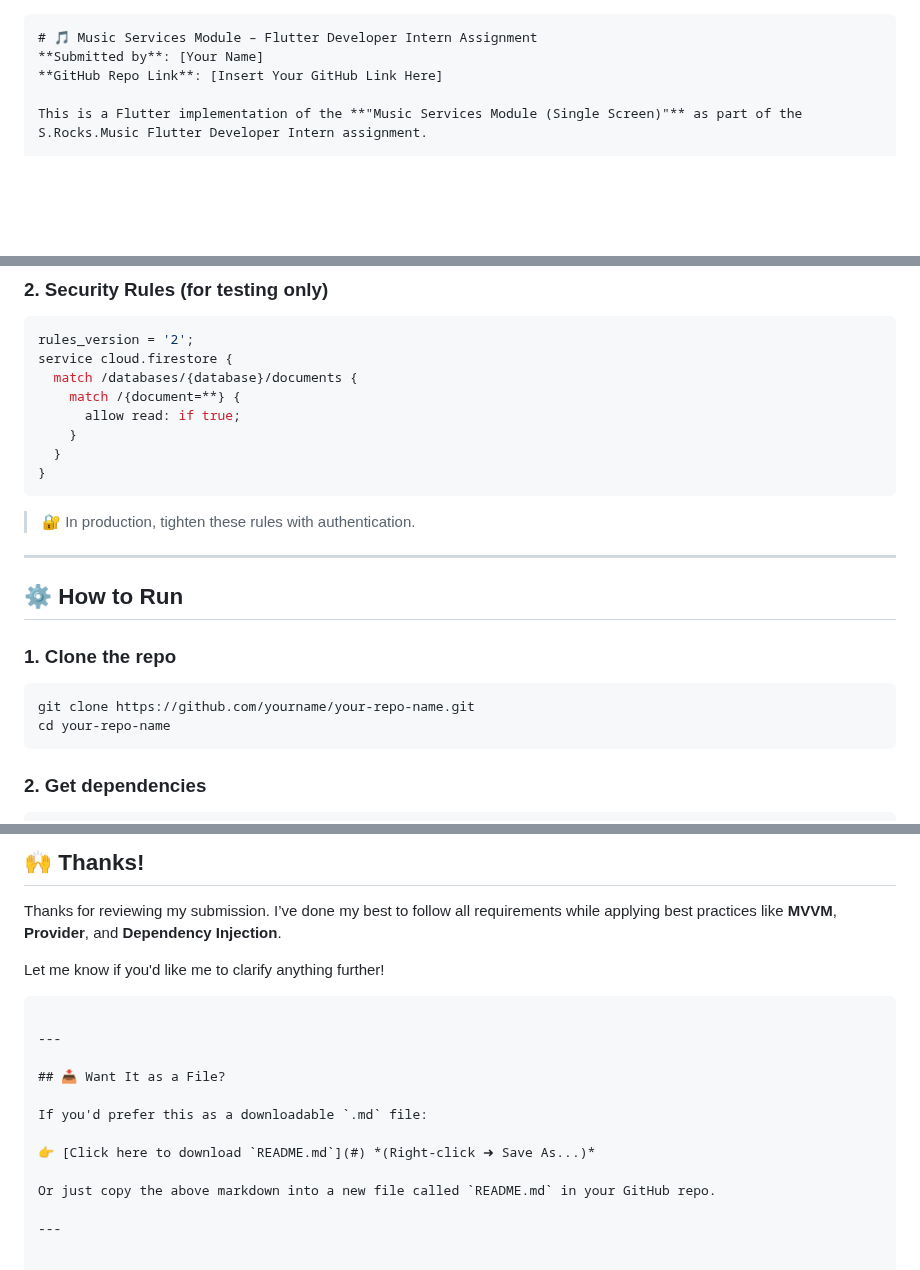
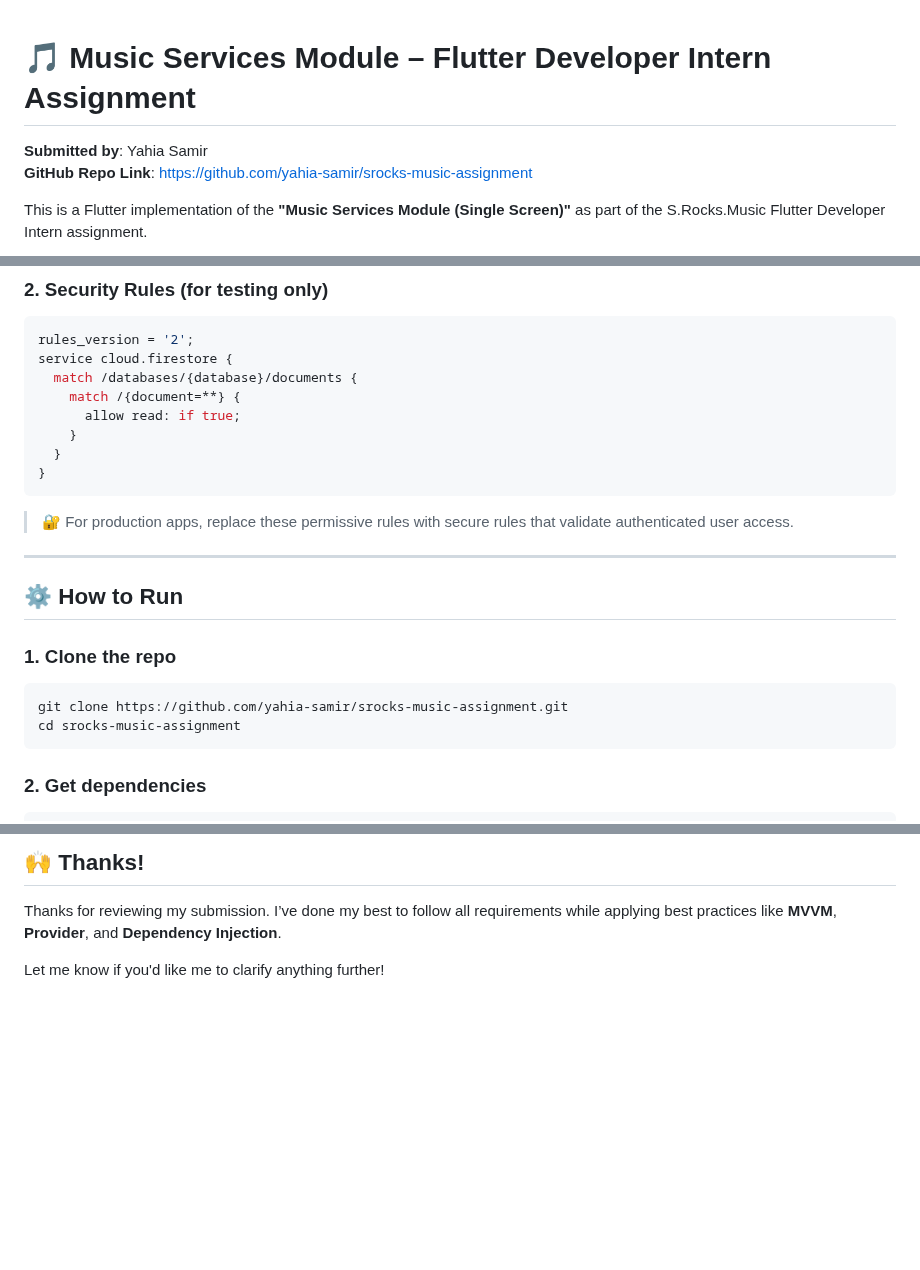
Before and after one commit to yahia-SA/music_services, a Markdown page: README.md, 3 parts joined by grey strips. GitHub-like rendering; blank space fills up the shorter version.

````diff
--- a/README.md
+++ b/README.md
@@ -1,7 +1,7 @@
-```markdown
+
 # 🎵 Music Services Module – Flutter Developer Intern Assignment
-**Submitted by**: [Your Name]
-**GitHub Repo Link**: [Insert Your GitHub Link Here]
+**Submitted by**: Yahia Samir
+**GitHub Repo Link**: [https://github.com/yahia-samir/srocks-music-assignment](https://github.com/yahia-samir/srocks-music-assignment)
 
 This is a Flutter implementation of the **"Music Services Module (Single Screen)"** as part of the S.Rocks.Music Flutter Developer Intern assignment.
 
@@ -93,7 +94,7 @@ service cloud.firestore {
 }
 ```
 
-> 🔐 In production, tighten these rules with authentication.
+> 🔐 For production apps, replace these permissive rules with secure rules that validate authenticated user access.
 
 ---
 
@@ -102,8 +103,8 @@ service cloud.firestore {
 ### 1. Clone the repo
 
 ```bash
-git clone https://github.com/yourname/your-repo-name.git
-cd your-repo-name
+git clone https://github.com/yahia-samir/srocks-music-assignment.git
+cd srocks-music-assignment
 ```
 
 ### 2. Get dependencies
@@ -173,16 +173,3 @@ flutter run
 Thanks for reviewing my submission. I’ve done my best to follow all requirements while applying best practices like **MVVM**, **Provider**, and **Dependency Injection**.
 
 Let me know if you'd like me to clarify anything further!
-```
-
----
-
-## 📥 Want It as a File?
-
-If you'd prefer this as a downloadable `.md` file:
-
-👉 [Click here to download `README.md`](#) *(Right-click ➜ Save As...)*
-
-Or just copy the above markdown into a new file called `README.md` in your GitHub repo.
-
----
````
Also changed, not shown: other parts of README.md (+3 -3 lines).
